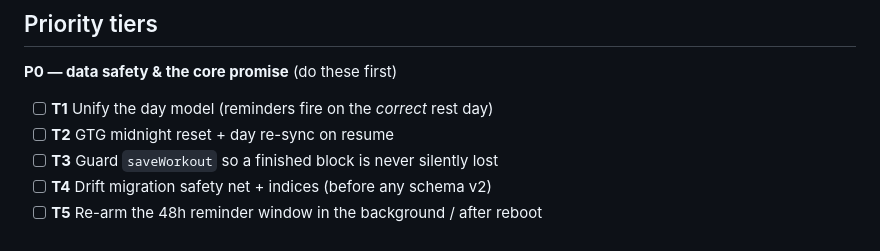
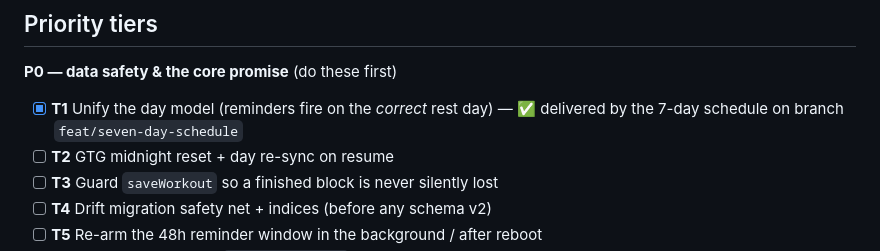
Before and after one commit to SexyCrowbar/training-plan, a Markdown page: docs/IMPROVEMENT-PLAN.md, the part around the change. GitHub-like rendering.

```diff
--- a/docs/IMPROVEMENT-PLAN.md
+++ b/docs/IMPROVEMENT-PLAN.md
@@ -13,7 +13,7 @@
 ## Priority tiers
 
 **P0 — data safety & the core promise** (do these first)
-- [ ] **T1** Unify the day model (reminders fire on the *correct* rest day)
+- [x] **T1** Unify the day model (reminders fire on the *correct* rest day) — ✅ delivered by the 7-day schedule on branch `feat/seven-day-schedule`
 - [ ] **T2** GTG midnight reset + day re-sync on resume
 - [ ] **T3** Guard `saveWorkout` so a finished block is never silently lost
 - [ ] **T4** Drift migration safety net + indices (before any schema v2)
```
Also changed, not shown: README.md (+3 -3 lines).
